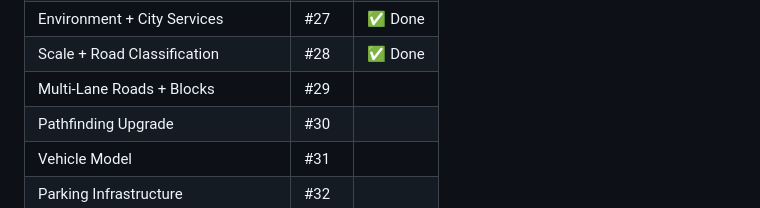
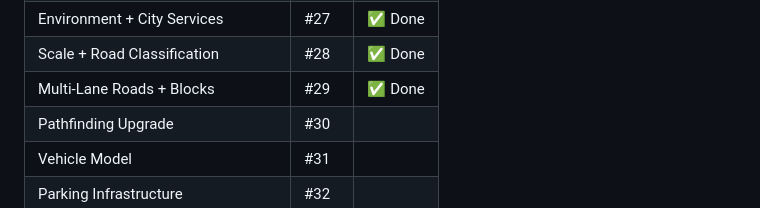
Before and after one commit to ecopoesis/gameofcity, a Markdown page: CLAUDE.md, the part around the change. Rendered like a GitHub page.

Commit message:
Update CLAUDE.md: mark Phase 2 complete
Co-Authored-By: Claude Opus 4.6 <noreply@anthropic.com>

```diff
--- a/CLAUDE.md
+++ b/CLAUDE.md
@@ -83,7 +83,7 @@ Conway's-Game-of-Life-inspired city simulation. Citizens called **Peeps** are au
 | Emergent Events + Stats Dashboard | #26 | ✅ Done |
 | Environment + City Services | #27 | ✅ Done |
 | Scale + Road Classification | #28 | ✅ Done |
-| Multi-Lane Roads + Blocks | #29 | |
+| Multi-Lane Roads + Blocks | #29 | ✅ Done |
 | Pathfinding Upgrade | #30 | |
 | Vehicle Model | #31 | |
 | Parking Infrastructure | #32 | |
```
